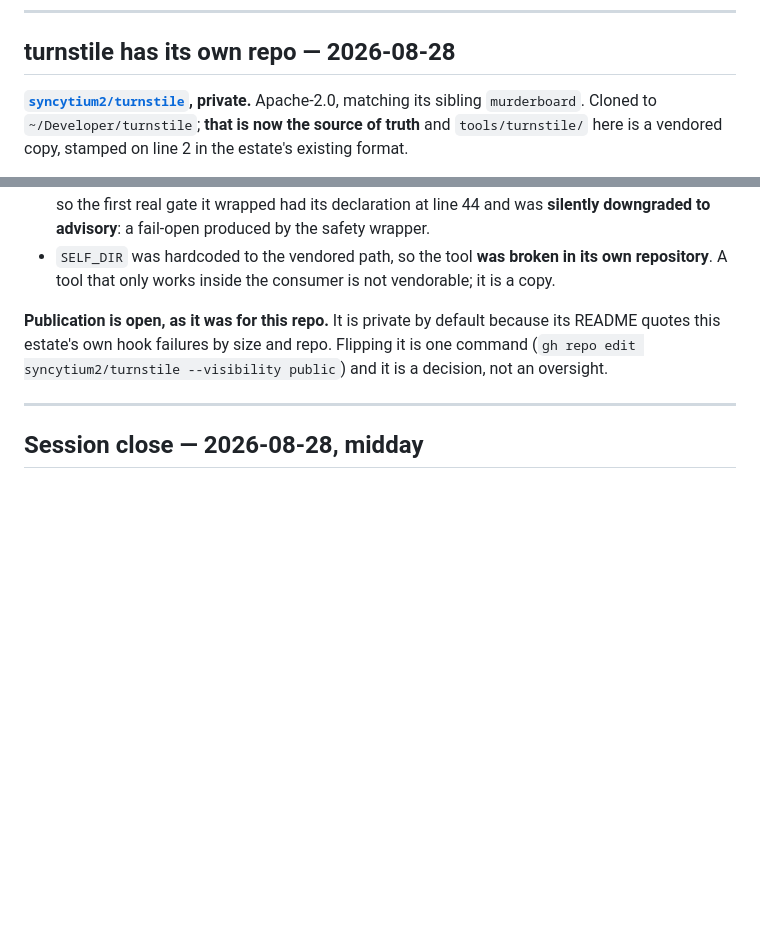
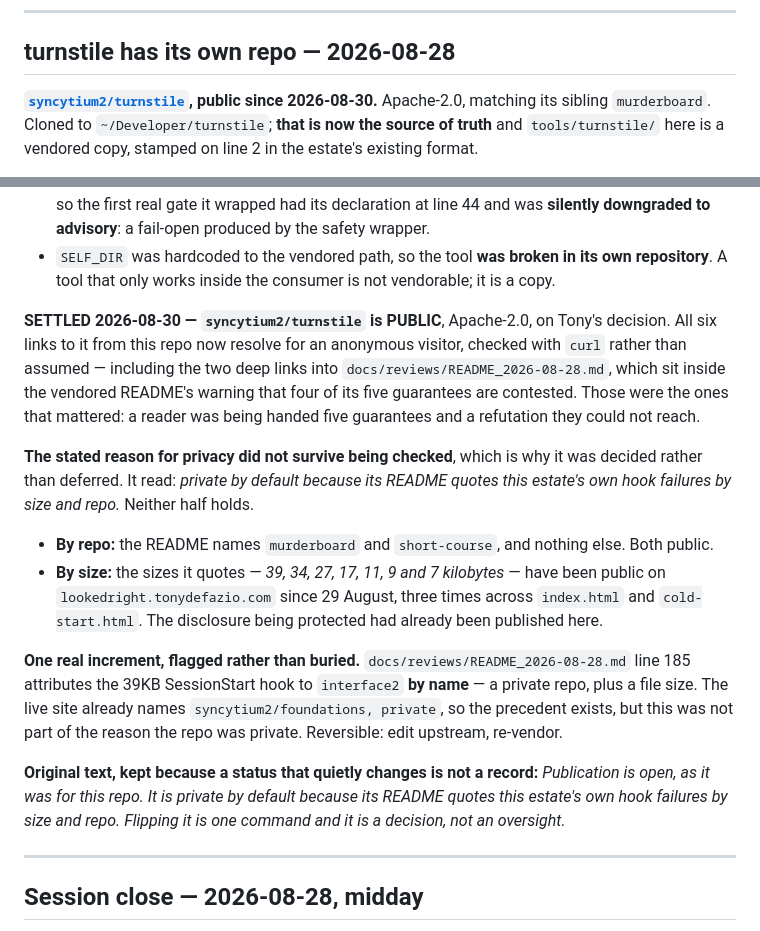
Before and after one commit to syncytium2/short-course, a Markdown page: HANDOFF.md, 2 parts joined by grey strips. GitHub-like rendering; blank space fills up the shorter version.

Commit message:
turnstile was kept private for a reason that had stopped being true, and six links in this repo were dead because of it
syncytium2/turnstile is now PUBLIC, Apache-2.0, on Tonys decision. All six links
from this repo resolve for an anonymous visitor -- checked with curl, not assumed --
including the two deep links into docs/reviews/README_2026-08-28.md. Those are the
two that mattered: they sit inside the vendored READMEs warning that four of its
five guarantees are contested, so a public reader was being handed five guarantees
and a refutation they could not reach.

HANDOFF said it was private "because its README quotes this estates own hook
failures by size and repo." Neither half survives:

- by repo: the README names murderboard and short-course. Both public.
- by size: 39, 34, 27, 17, 11, 9 and 7 kilobytes have been public on
  lookedright.tonydefazio.com since 29 August, three times across index.html and
  cold-start.html.

The disclosure being protected had already been published by the estate protecting it.

turnstile itself was checked before flipping, the same way this repo was: LICENSE
present, no credential, email or local path in the tree or in the full history, two
commits, one author. One real increment flagged rather than buried -- its review
attributes the 39KB SessionStart hook to interface2 BY NAME, a private repo plus a
file size, which was not part of the reason it was private. Reversible upstream.

Also fixed: the case-file header written an hour ago in f612622 said turnstile was
PRIVATE. True when written, false by the time it was pushed.

Publication review finding 7.

Co-Authored-By: Claude Opus 5 (1M context) <noreply@anthropic.com>

```diff
--- a/HANDOFF.md
+++ b/HANDOFF.md
@@ -555,7 +555,7 @@ need**, and what happens to the rest.
 
 ## turnstile has its own repo — 2026-08-28
 
-**[`syncytium2/turnstile`](https://github.com/syncytium2/turnstile), private.** Apache-2.0,
+**[`syncytium2/turnstile`](https://github.com/syncytium2/turnstile), public since 2026-08-30.** Apache-2.0,
 matching its sibling `murderboard`. Cloned to `~/Developer/turnstile`; **that is now the
 source of truth** and `tools/turnstile/` here is a vendored copy, stamped on line 2 in the
 estate's existing format.
@@ -577,10 +577,31 @@ all recorded at their sites:
 - `SELF_DIR` was hardcoded to the vendored path, so the tool **was broken in its own
   repository**. A tool that only works inside the consumer is not vendorable; it is a copy.
 
-**Publication is open, as it was for this repo.** It is private by default because its
-README quotes this estate's own hook failures by size and repo. Flipping it is one command
-(`gh repo edit syncytium2/turnstile --visibility public`) and it is a decision, not an
-oversight.
+**SETTLED 2026-08-30 — `syncytium2/turnstile` is PUBLIC**, Apache-2.0, on Tony's decision.
+All six links to it from this repo now resolve for an anonymous visitor, checked with `curl`
+rather than assumed — including the two deep links into `docs/reviews/README_2026-08-28.md`,
+which sit inside the vendored README's warning that four of its five guarantees are contested.
+Those were the ones that mattered: a reader was being handed five guarantees and a refutation
+they could not reach.
+
+**The stated reason for privacy did not survive being checked**, which is why it was decided
+rather than deferred. It read: *private by default because its README quotes this estate's own
+hook failures by size and repo.* Neither half holds.
+
+- **By repo:** the README names `murderboard` and `short-course`, and nothing else. Both public.
+- **By size:** the sizes it quotes — *39, 34, 27, 17, 11, 9 and 7 kilobytes* — have been public
+  on `lookedright.tonydefazio.com` since 29 August, three times across `index.html` and
+  `cold-start.html`. The disclosure being protected had already been published here.
+
+**One real increment, flagged rather than buried.** `docs/reviews/README_2026-08-28.md` line 185
+attributes the 39KB SessionStart hook to `interface2` **by name** — a private repo, plus a file
+size. The live site already names `syncytium2/foundations, private`, so the precedent exists, but
+this was not part of the reason the repo was private. Reversible: edit upstream, re-vendor.
+
+**Original text, kept because a status that quietly changes is not a record:** *Publication is
+open, as it was for this repo. It is private by default because its README quotes this estate's
+own hook failures by size and repo. Flipping it is one command and it is a decision, not an
+oversight.*
 
 ---
 
```
Also changed, not shown: docs/cases/2026-08-30-the-gate-blocked-its-own-installation.md (+1 -1 lines).
